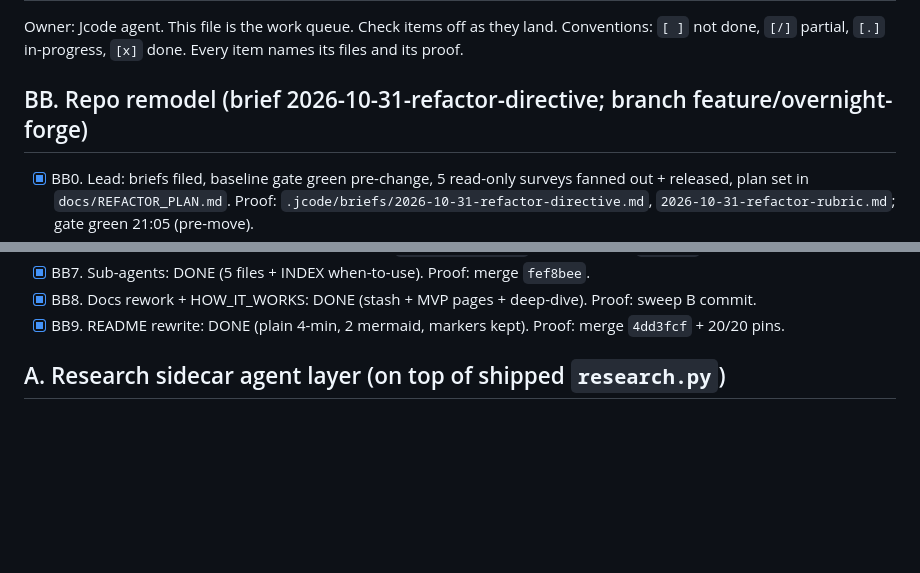
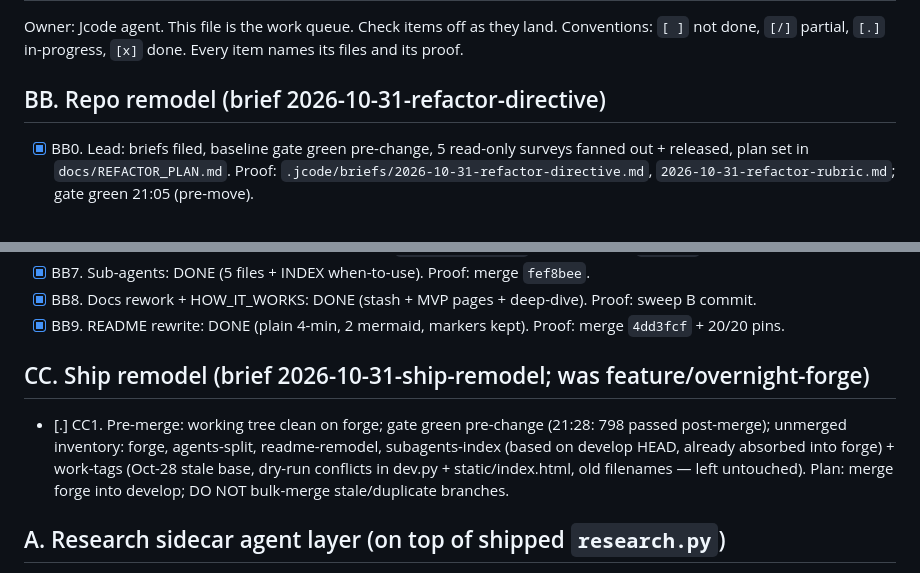
Before and after one commit to hackall360/Secure-Mitigation-System, a Markdown page: TODO.md, 2 parts joined by grey strips. Rendered like a GitHub page; blank space fills up the shorter version.

Commit message:
Ship prep: TODO CC section (inventory + no-bulk-merge plan)

```diff
--- a/TODO.md
+++ b/TODO.md
@@ -4,7 +4,7 @@ Owner: Jcode agent. This file is the work queue. Check items off as they land.
 Conventions: `[ ]` not done, `[/]` partial, `[.]` in-progress, `[x]` done.
 Every item names its files and its proof.
 
-## BB. Repo remodel (brief 2026-10-31-refactor-directive; branch feature/overnight-forge)
+## BB. Repo remodel (brief 2026-10-31-refactor-directive)
 
 - [x] BB0. Lead: briefs filed, baseline gate green pre-change, 5 read-only surveys fanned out + released, plan set in `docs/REFACTOR_PLAN.md`. Proof: `.jcode/briefs/2026-10-31-refactor-directive.md`, `2026-10-31-refactor-rubric.md`; gate green 21:05 (pre-move).
 - [x] BB1+L. Lead sweep A: DONE + committed. `library/` rename (git-mv, shim), web/tui/mcp maps, law mirror, harness AGENTS, agents INDEX, plan doc. Proof: gate 798 passed + All checks passed.
@@ -19,6 +19,10 @@ Every item names its files and its proof.
 - [x] BB7. Sub-agents: DONE (5 files + INDEX when-to-use). Proof: merge `fef8bee`.
 - [x] BB8. Docs rework + HOW_IT_WORKS: DONE (stash + MVP pages + deep-dive). Proof: sweep B commit.
 - [x] BB9. README rewrite: DONE (plain 4-min, 2 mermaid, markers kept). Proof: merge `4dd3fcf` + 20/20 pins.
+
+## CC. Ship remodel (brief 2026-10-31-ship-remodel; was feature/overnight-forge)
+
+- [.] CC1. Pre-merge: working tree clean on forge; gate green pre-change (21:28: 798 passed post-merge); unmerged inventory: forge, agents-split, readme-remodel, subagents-index (based on develop HEAD, already absorbed into forge) + work-tags (Oct-28 stale base, dry-run conflicts in dev.py + static/index.html, old filenames — left untouched). Plan: merge forge into develop; DO NOT bulk-merge stale/duplicate branches.
 
 ## A. Research sidecar agent layer (on top of shipped `research.py`)
 
```
